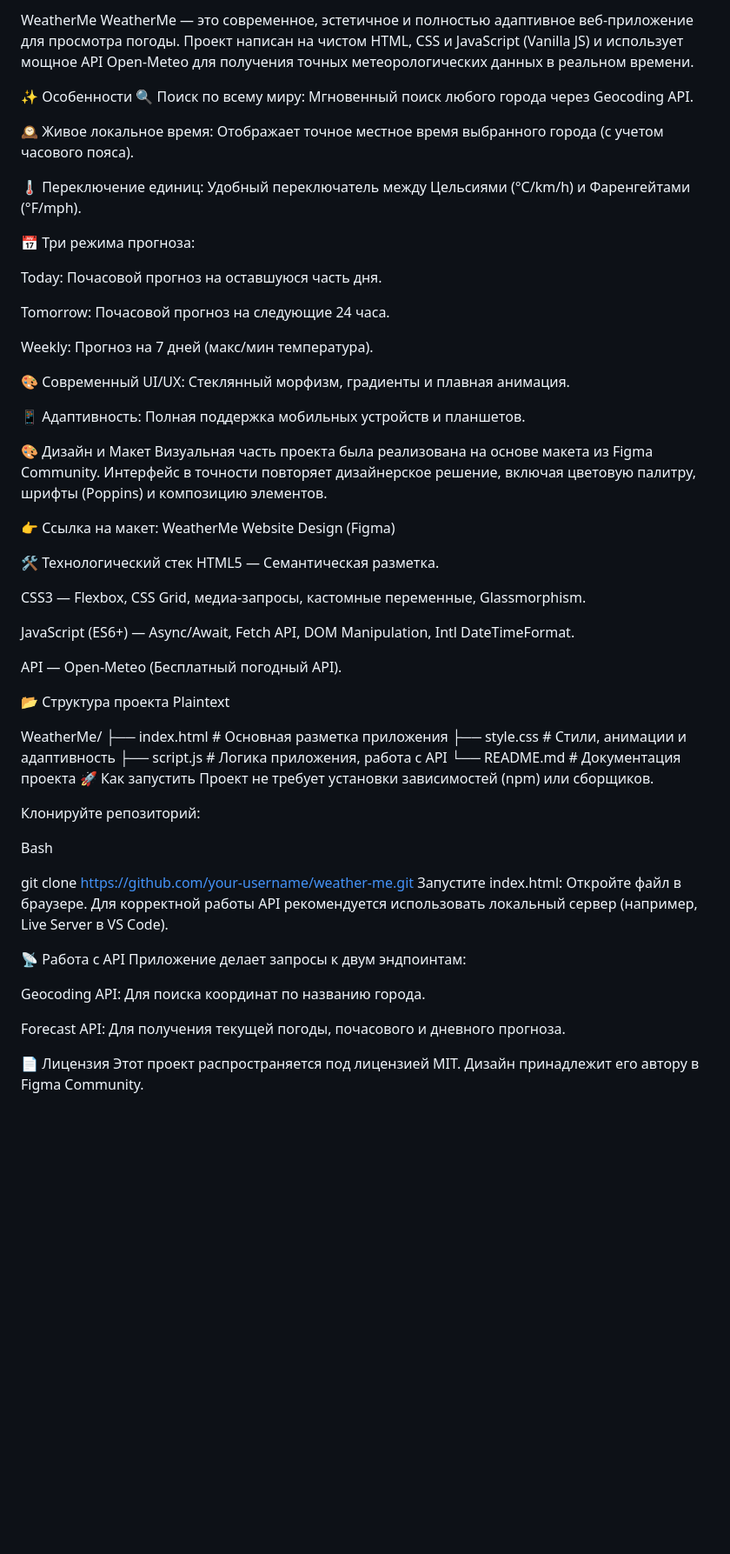
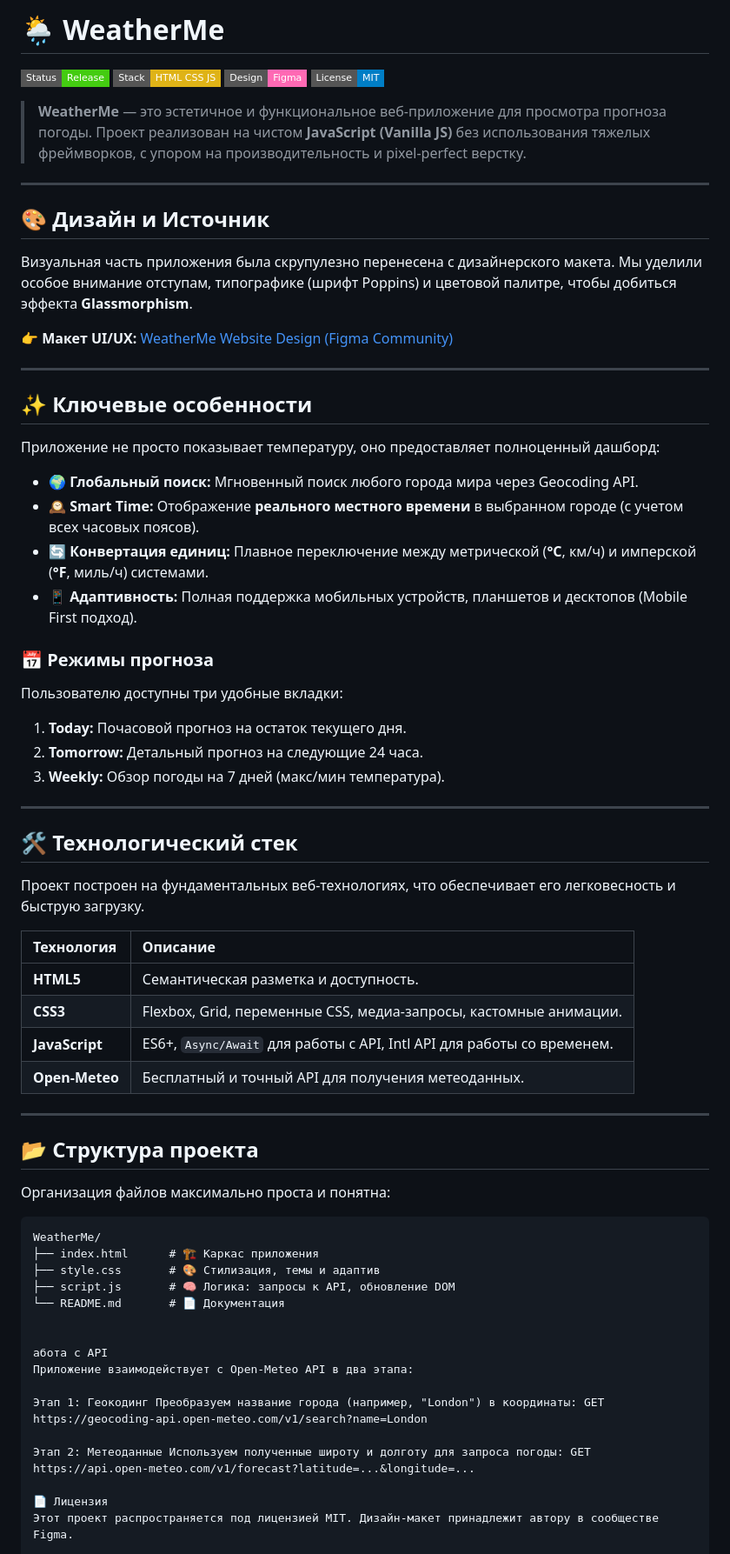
Before and after one commit to berrring/WeatherApp, a Markdown page: README.md, the part around the change printed below. Shown: that part at 87% size. Rendered like a GitHub page; badges without logos; blank space fills up the shorter version.

````diff
--- a/README.md
+++ b/README.md
@@ -1,64 +1,71 @@
-WeatherMe
-WeatherMe — это современное, эстетичное и полностью адаптивное веб-приложение для просмотра погоды. Проект написан на чистом HTML, CSS и JavaScript (Vanilla JS) и использует мощное API Open-Meteo для получения точных метеорологических данных в реальном времени.
+# 🌦️ WeatherMe
 
-✨ Особенности
-🔍 Поиск по всему миру: Мгновенный поиск любого города через Geocoding API.
+![Status](https://img.shields.io/badge/Status-Release-success?style=flat-square)
+![Tech](https://img.shields.io/badge/Stack-HTML_CSS_JS-yellow?style=flat-square)
+![Design](https://img.shields.io/badge/Design-Figma-ff69b4?style=flat-square)
+![License](https://img.shields.io/badge/License-MIT-blue?style=flat-square)
 
-🕰️ Живое локальное время: Отображает точное местное время выбранного города (с учетом часового пояса).
+> **WeatherMe** — это эстетичное и функциональное веб-приложение для просмотра прогноза погоды. Проект реализован на чистом **JavaScript (Vanilla JS)** без использования тяжелых фреймворков, с упором на производительность и pixel-perfect верстку.
 
-🌡️ Переключение единиц: Удобный переключатель между Цельсиями (°C/km/h) и Фаренгейтами (°F/mph).
+---
 
-📅 Три режима прогноза:
+## 🎨 Дизайн и Источник
 
-Today: Почасовой прогноз на оставшуюся часть дня.
+Визуальная часть приложения была скрупулезно перенесена с дизайнерского макета. Мы уделили особое внимание отступам, типографике (шрифт Poppins) и цветовой палитре, чтобы добиться эффекта **Glassmorphism**.
 
-Tomorrow: Почасовой прогноз на следующие 24 часа.
+👉 **Макет UI/UX:** [WeatherMe Website Design (Figma Community)](https://www.figma.com/design/8crXLF94kaoQibamzlwQfq/WeatherMe-Website--Community-?node-id=0-1&t=AwvdNlhrPykeixtu-1)
 
-Weekly: Прогноз на 7 дней (макс/мин температура).
+---
 
-🎨 Современный UI/UX: Стеклянный морфизм, градиенты и плавная анимация.
+## ✨ Ключевые особенности
 
-📱 Адаптивность: Полная поддержка мобильных устройств и планшетов.
+Приложение не просто показывает температуру, оно предоставляет полноценный дашборд:
 
-🎨 Дизайн и Макет
-Визуальная часть проекта была реализована на основе макета из Figma Community. Интерфейс в точности повторяет дизайнерское решение, включая цветовую палитру, шрифты (Poppins) и композицию элементов.
+* **🌍 Глобальный поиск:** Мгновенный поиск любого города мира через Geocoding API.
+* **🕰️ Smart Time:** Отображение **реального местного времени** в выбранном городе (с учетом всех часовых поясов).
+* **🔄 Конвертация единиц:** Плавное переключение между метрической (**°C**, км/ч) и имперской (**°F**, миль/ч) системами.
+* **📱 Адаптивность:** Полная поддержка мобильных устройств, планшетов и десктопов (Mobile First подход).
 
-👉 Ссылка на макет: WeatherMe Website Design (Figma)
+### 📅 Режимы прогноза
+Пользователю доступны три удобные вкладки:
+1. **Today:** Почасовой прогноз на остаток текущего дня.
+2. **Tomorrow:** Детальный прогноз на следующие 24 часа.
+3. **Weekly:** Обзор погоды на 7 дней (макс/мин температура).
 
-🛠️ Технологический стек
-HTML5 — Семантическая разметка.
+---
 
-CSS3 — Flexbox, CSS Grid, медиа-запросы, кастомные переменные, Glassmorphism.
+## 🛠️ Технологический стек
 
-JavaScript (ES6+) — Async/Await, Fetch API, DOM Manipulation, Intl DateTimeFormat.
+Проект построен на фундаментальных веб-технологиях, что обеспечивает его легковесность и быструю загрузку.
 
-API — Open-Meteo (Бесплатный погодный API).
+| Технология | Описание |
+| :--- | :--- |
+| **HTML5** | Семантическая разметка и доступность. |
+| **CSS3** | Flexbox, Grid, переменные CSS, медиа-запросы, кастомные анимации. |
+| **JavaScript** | ES6+, `Async/Await` для работы с API, Intl API для работы со временем. |
+| **Open-Meteo** | Бесплатный и точный API для получения метеоданных. |
 
-📂 Структура проекта
-Plaintext
+---
 
+## 📂 Структура проекта
+
+Организация файлов максимально проста и понятна:
+
+```text
 WeatherMe/
-├── index.html      # Основная разметка приложения
-├── style.css       # Стили, анимации и адаптивность
-├── script.js       # Логика приложения, работа с API
-└── README.md       # Документация проекта
-🚀 Как запустить
-Проект не требует установки зависимостей (npm) или сборщиков.
+├── index.html      # 🏗️ Каркас приложения
+├── style.css       # 🎨 Стилизация, темы и адаптив
+├── script.js       # 🧠 Логика: запросы к API, обновление DOM
+└── README.md       # 📄 Документация
 
-Клонируйте репозиторий:
 
-Bash
+абота с API
+Приложение взаимодействует с Open-Meteo API в два этапа:
 
-git clone https://github.com/your-username/weather-me.git
-Запустите index.html: Откройте файл в браузере. Для корректной работы API рекомендуется использовать локальный сервер (например, Live Server в VS Code).
+Этап 1: Геокодинг Преобразуем название города (например, "London") в координаты: GET https://geocoding-api.open-meteo.com/v1/search?name=London
 
-📡 Работа с API
-Приложение делает запросы к двум эндпоинтам:
-
-Geocoding API: Для поиска координат по названию города.
-
-Forecast API: Для получения текущей погоды, почасового и дневного прогноза.
+Этап 2: Метеоданные Используем полученные широту и долготу для запроса погоды: GET https://api.open-meteo.com/v1/forecast?latitude=...&longitude=...
 
 📄 Лицензия
-Этот проект распространяется под лицензией MIT. Дизайн принадлежит его автору в Figma Community.
+Этот проект распространяется под лицензией MIT. Дизайн-макет принадлежит автору в сообществе Figma.
 
````
Also changed, not shown: other parts of README.md (+1 -1 lines).
